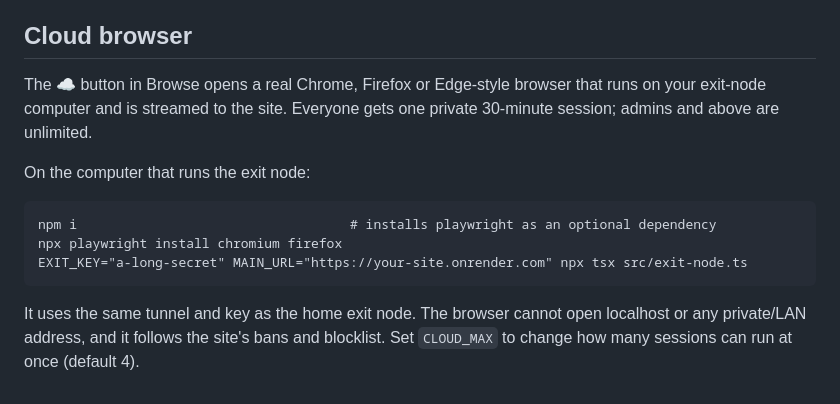
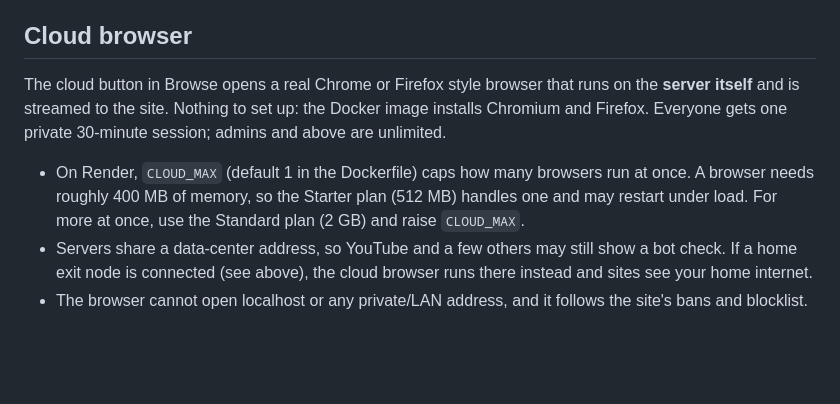
Before and after one commit to nutritious/Project-Artemis, a Markdown page: README.md, the part around the change. GitHub-like rendering; blank space fills up the shorter version.

Commit message:
Document the built-in cloud browser
Co-Authored-By: Claude Sonnet 5.5 <noreply@anthropic.com>
Claude-Session: https://claude.ai/code/session_01N7WBVHCKRsS2maXeFHWFjR

````diff
--- a/README.md
+++ b/README.md
@@ -93,14 +93,8 @@ Sites that are heavy on JavaScript, use DRM video, or show CAPTCHAs may not work
 
 ## Cloud browser
 
-The ☁ button in Browse opens a real Chrome, Firefox or Edge-style browser that runs on your exit-node computer and is streamed to the site. Everyone gets one private 30-minute session; admins and above are unlimited.
+The cloud button in Browse opens a real Chrome or Firefox style browser that runs on the **server itself** and is streamed to the site. Nothing to set up: the Docker image installs Chromium and Firefox. Everyone gets one private 30-minute session; admins and above are unlimited.
 
-On the computer that runs the exit node:
-
-```
-npm i                                   # installs playwright as an optional dependency
-npx playwright install chromium firefox
-EXIT_KEY="a-long-secret" MAIN_URL="https://your-site.onrender.com" npx tsx src/exit-node.ts
-```
-
-It uses the same tunnel and key as the home exit node. The browser cannot open localhost or any private/LAN address, and it follows the site's bans and blocklist. Set `CLOUD_MAX` to change how many sessions can run at once (default 4).
+- On Render, `CLOUD_MAX` (default 1 in the Dockerfile) caps how many browsers run at once. A browser needs roughly 400 MB of memory, so the Starter plan (512 MB) handles one and may restart under load. For more at once, use the Standard plan (2 GB) and raise `CLOUD_MAX`.
+- Servers share a data-center address, so YouTube and a few others may still show a bot check. If a home exit node is connected (see above), the cloud browser runs there instead and sites see your home internet.
+- The browser cannot open localhost or any private/LAN address, and it follows the site's bans and blocklist.
````
